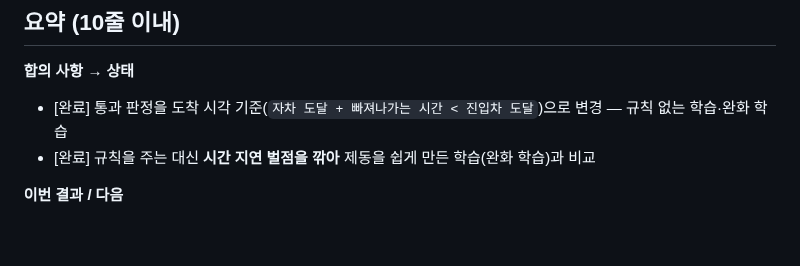
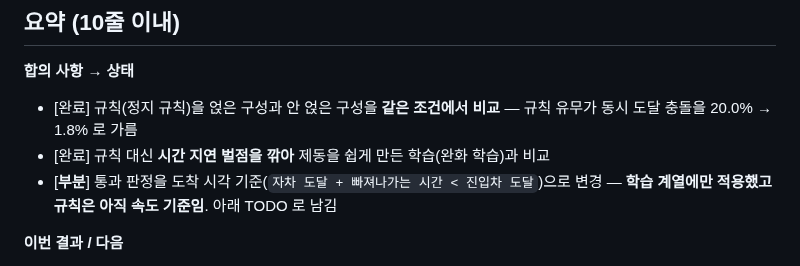
Before and after one commit to hhjae1/Genesis_AI-REPORT, a Markdown page: [DIGLAB][26-08-18][허재원]Crossing_Vehicle_Rule_vs_Relaxed.md, the part around the change. Drawn GitHub-style; blank space fills up the shorter version.

Commit message:
[DIGLAB][26-08-18] 합의 사항 상태 정정 + 진입차 궤적 위치 버그 수정
- 통과 판정 변경은 학습 계열에만 적용됐으므로 [완료] -> [부분]
- 규칙 유무 비교를 첫 항목으로
- 영상: 진입차 해석 궤적이 최종 위치에서 시작하던 버그 수정(초기 상태 선캡처 +
  회전 종료 반영). 기록 궤적과 평균 0.08 m 오차로 검증

Co-Authored-By: Claude Opus 5 (1M context) <noreply@anthropic.com>
Claude-Session: https://claude.ai/code/session_01NEmCSfbc4gFDvN6WseAzYy

```diff
--- a/[DIGLAB][26-08-18][허재원]Crossing_Vehicle_Rule_vs_Relaxed.md
+++ b/[DIGLAB][26-08-18][허재원]Crossing_Vehicle_Rule_vs_Relaxed.md
@@ -3,8 +3,9 @@
 ## 요약 (10줄 이내)
 
 **합의 사항 → 상태**
-- [완료] 통과 판정을 도착 시각 기준(`자차 도달 + 빠져나가는 시간 < 진입차 도달`)으로 변경 — 규칙 없는 학습·완화 학습
-- [완료] 규칙을 주는 대신 **시간 지연 벌점을 깎아** 제동을 쉽게 만든 학습(완화 학습)과 비교
+- [완료] 규칙(정지 규칙)을 얹은 구성과 안 얹은 구성을 **같은 조건에서 비교** — 규칙 유무가 동시 도달 충돌을 20.0% → 1.8% 로 가름
+- [완료] 규칙 대신 **시간 지연 벌점을 깎아** 제동을 쉽게 만든 학습(완화 학습)과 비교
+- [**부분**] 통과 판정을 도착 시각 기준(`자차 도달 + 빠져나가는 시간 < 진입차 도달`)으로 변경 — **학습 계열에만 적용했고 규칙은 아직 속도 기준임**. 아래 TODO 로 남김
 
 **이번 결과 / 다음**
 
```
Also changed, not shown: images_jw/hz_s1_relax.png, images_jw/hz_s1_rule.png, images_jw/hz_s2_relax.png, images_jw/hz_s2_rule.png, images_jw/hz_s3_relax.png, images_jw/hz_s3_rule.png, 6 other files.
